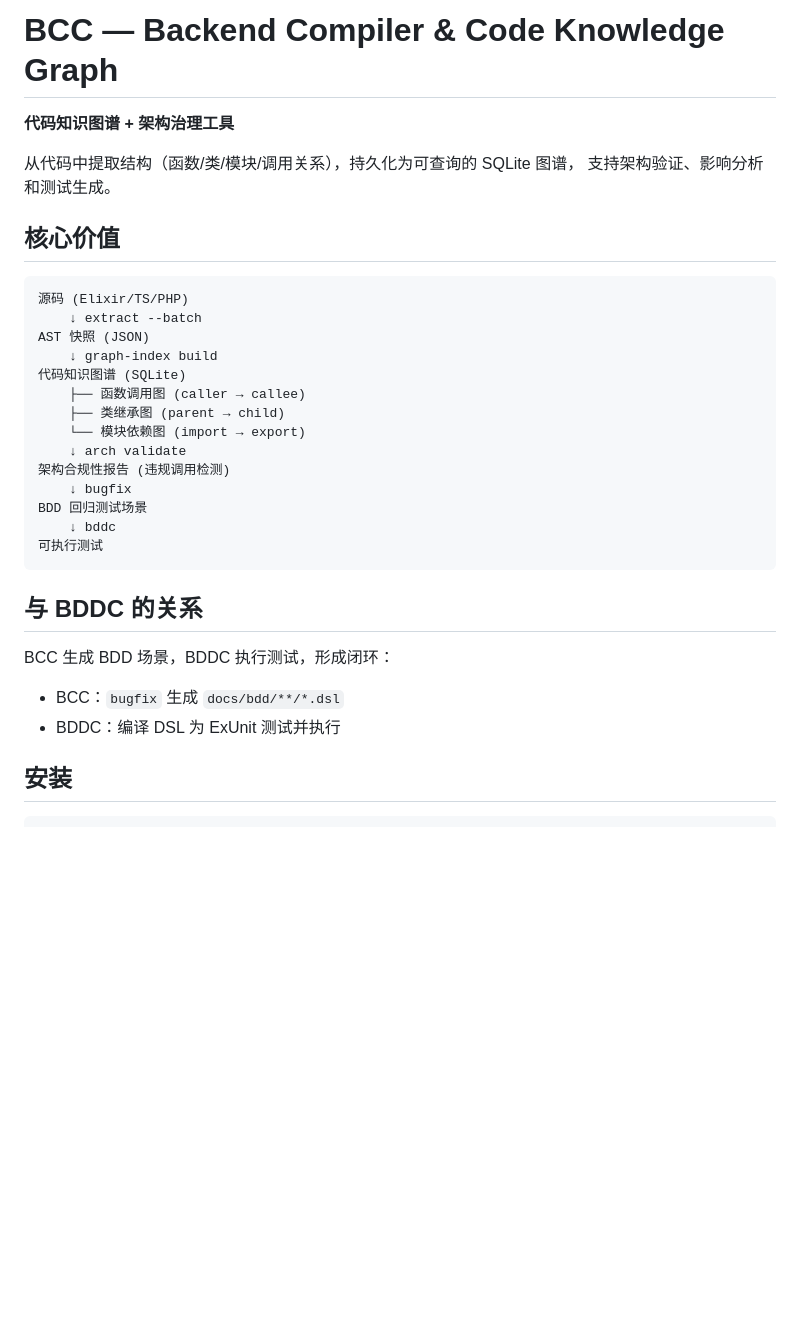
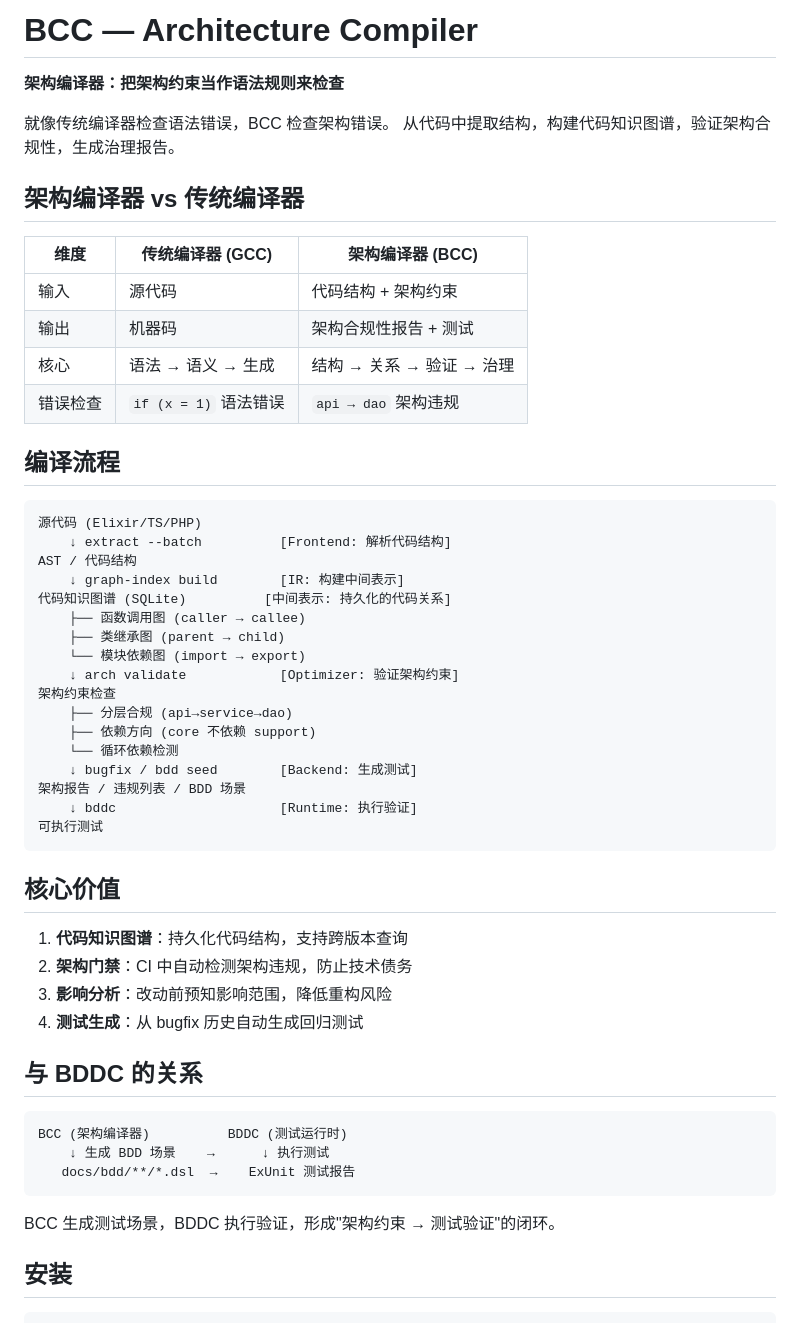
Before and after one commit to biantaishabi2/Cli, a Markdown page: compiler/bcc/README.md, the part around the change. Rendered like a GitHub page; blank space fills up the shorter version.

Commit message:
docs: 明确 BCC 定位为'架构编译器'
- 对比传统编译器 vs 架构编译器的核心差异
- 用编译流程图说明 Frontend/IR/Optimizer/Backend 对应关系
- 强调核心价值：架构门禁、影响分析、测试生成
- 更新根 README 中 BCC 的描述

````diff
--- a/compiler/bcc/README.md
+++ b/compiler/bcc/README.md
@@ -1,34 +1,57 @@
-# BCC — Backend Compiler & Code Knowledge Graph
+# BCC — Architecture Compiler
 
-**代码知识图谱 + 架构治理工具**
+**架构编译器：把架构约束当作语法规则来检查**
 
-从代码中提取结构（函数/类/模块/调用关系），持久化为可查询的 SQLite 图谱，
-支持架构验证、影响分析和测试生成。
+就像传统编译器检查语法错误，BCC 检查架构错误。
+从代码中提取结构，构建代码知识图谱，验证架构合规性，生成治理报告。
+
+## 架构编译器 vs 传统编译器
+
+| 维度 | 传统编译器 (GCC) | 架构编译器 (BCC) |
+|------|-----------------|-----------------|
+| 输入 | 源代码 | 代码结构 + 架构约束 |
+| 输出 | 机器码 | 架构合规性报告 + 测试 |
+| 核心 | 语法 → 语义 → 生成 | 结构 → 关系 → 验证 → 治理 |
+| 错误检查 | `if (x = 1)` 语法错误 | `api → dao` 架构违规 |
+
+## 编译流程
+
+```
+源代码 (Elixir/TS/PHP)
+    ↓ extract --batch          [Frontend: 解析代码结构]
+AST / 代码结构
+    ↓ graph-index build        [IR: 构建中间表示]
+代码知识图谱 (SQLite)          [中间表示: 持久化的代码关系]
+    ├── 函数调用图 (caller → callee)
+    ├── 类继承图 (parent → child)
+    └── 模块依赖图 (import → export)
+    ↓ arch validate            [Optimizer: 验证架构约束]
+架构约束检查
+    ├── 分层合规 (api→service→dao)
+    ├── 依赖方向 (core 不依赖 support)
+    └── 循环依赖检测
+    ↓ bugfix / bdd seed        [Backend: 生成测试]
+架构报告 / 违规列表 / BDD 场景
+    ↓ bddc                     [Runtime: 执行验证]
+可执行测试
+```
 
 ## 核心价值
 
-```
-源码 (Elixir/TS/PHP)
-    ↓ extract --batch
-AST 快照 (JSON)
-    ↓ graph-index build
-代码知识图谱 (SQLite)
-    ├── 函数调用图 (caller → callee)
-    ├── 类继承图 (parent → child)
-    └── 模块依赖图 (import → export)
-    ↓ arch validate
-架构合规性报告 (违规调用检测)
-    ↓ bugfix
-BDD 回归测试场景
-    ↓ bddc
-可执行测试
-```
+1. **代码知识图谱**：持久化代码结构，支持跨版本查询
+2. **架构门禁**：CI 中自动检测架构违规，防止技术债务
+3. **影响分析**：改动前预知影响范围，降低重构风险
+4. **测试生成**：从 bugfix 历史自动生成回归测试
 
 ## 与 BDDC 的关系
 
-BCC 生成 BDD 场景，BDDC 执行测试，形成闭环：
-- BCC：`bugfix` 生成 `docs/bdd/**/*.dsl`
-- BDDC：编译 DSL 为 ExUnit 测试并执行
+```
+BCC (架构编译器)          BDDC (测试运行时)
+    ↓ 生成 BDD 场景    →      ↓ 执行测试
+   docs/bdd/**/*.dsl  →    ExUnit 测试报告
+```
+
+BCC 生成测试场景，BDDC 执行验证，形成"架构约束 → 测试验证"的闭环。
 
 ## 安装
 
````
Also changed, not shown: README.md (+6 -5 lines).
